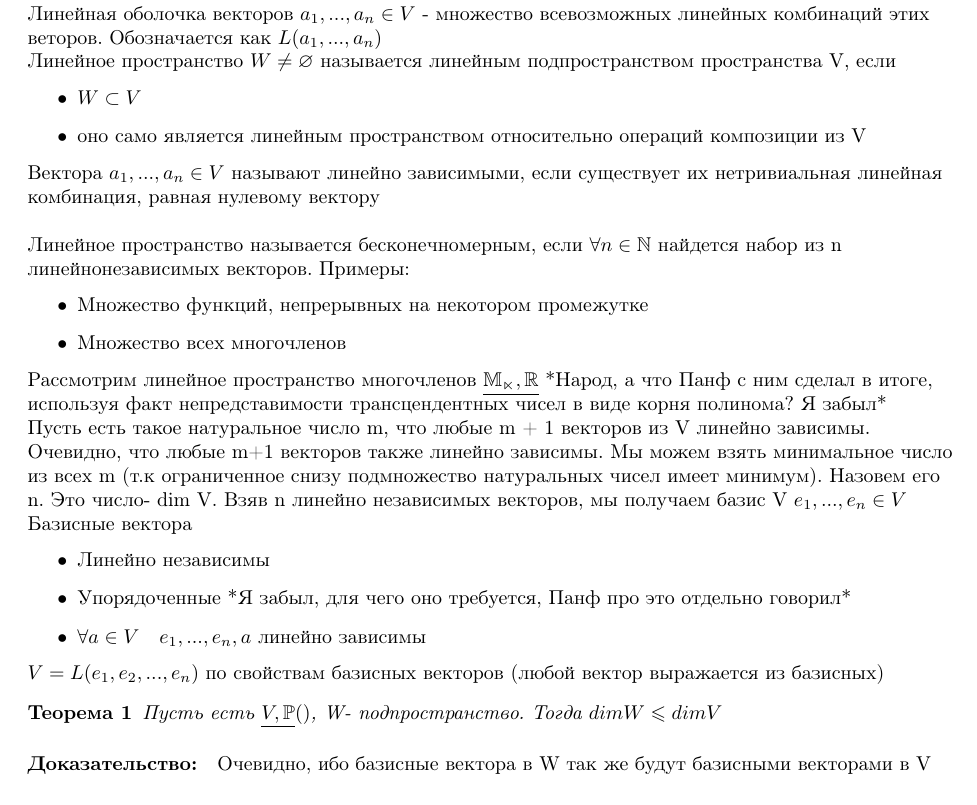
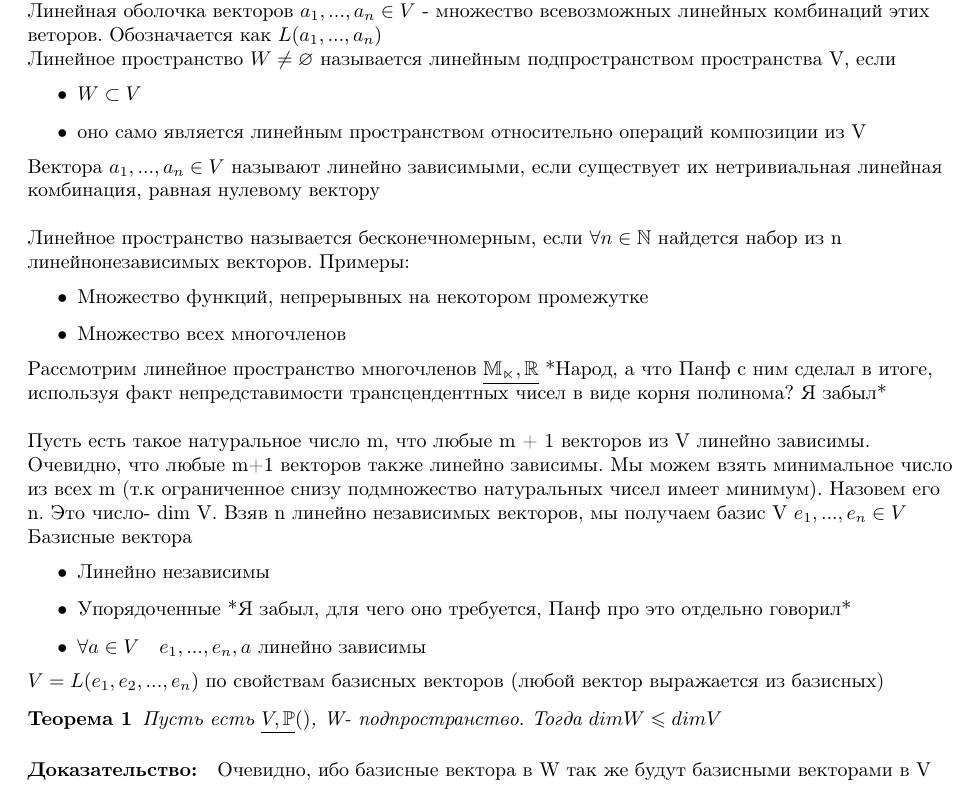
Before and after one commit to asimaranov/blessed_linal, a LaTeX document (blessed_linal.tex): part of page 1 of 2, cut so that both start at the same text. The pictures show the PDF file blessed_linal.pdf that the author committed with the source.

Commit message:
Подправил отступ

```diff
--- a/blessed_linal.tex
+++ b/blessed_linal.tex
@@ -58,7 +58,7 @@ $\forall a, b \in V, \quad \forall \alpha \in \mathbb{P}$
  \item Множество всех многочленов
 \end{itemize}
 
-Рассмотрим линейное пространство многочленов $\underline{\mathbb{M_n}, \mathbb{R}}$ *Народ, а что Панф с ним сделал в итоге, используя факт непредставимости трансцендентных чисел в виде корня полинома? Я забыл*
+Рассмотрим линейное пространство многочленов $\underline{\mathbb{M_n}, \mathbb{R}}$ *Народ, а что Панф с ним сделал в итоге, используя факт непредставимости трансцендентных чисел в виде корня полинома? Я забыл*\newline
 
 Пусть есть такое натуральное число m, что любые m + 1 векторов из V линейно зависимы. Очевидно, что любые m+1 векторов также линейно зависимы. Мы можем взять минимальное число из всех m (т.к ограниченное  снизу подмножество натуральных чисел имеет минимум). Назовем его n. Это число- dim V. Взяв n линейно независимых векторов, мы получаем базис V $e_1, ... , e_n \in V$
 
```
Also changed, not shown: blessed_linal.pdf.
